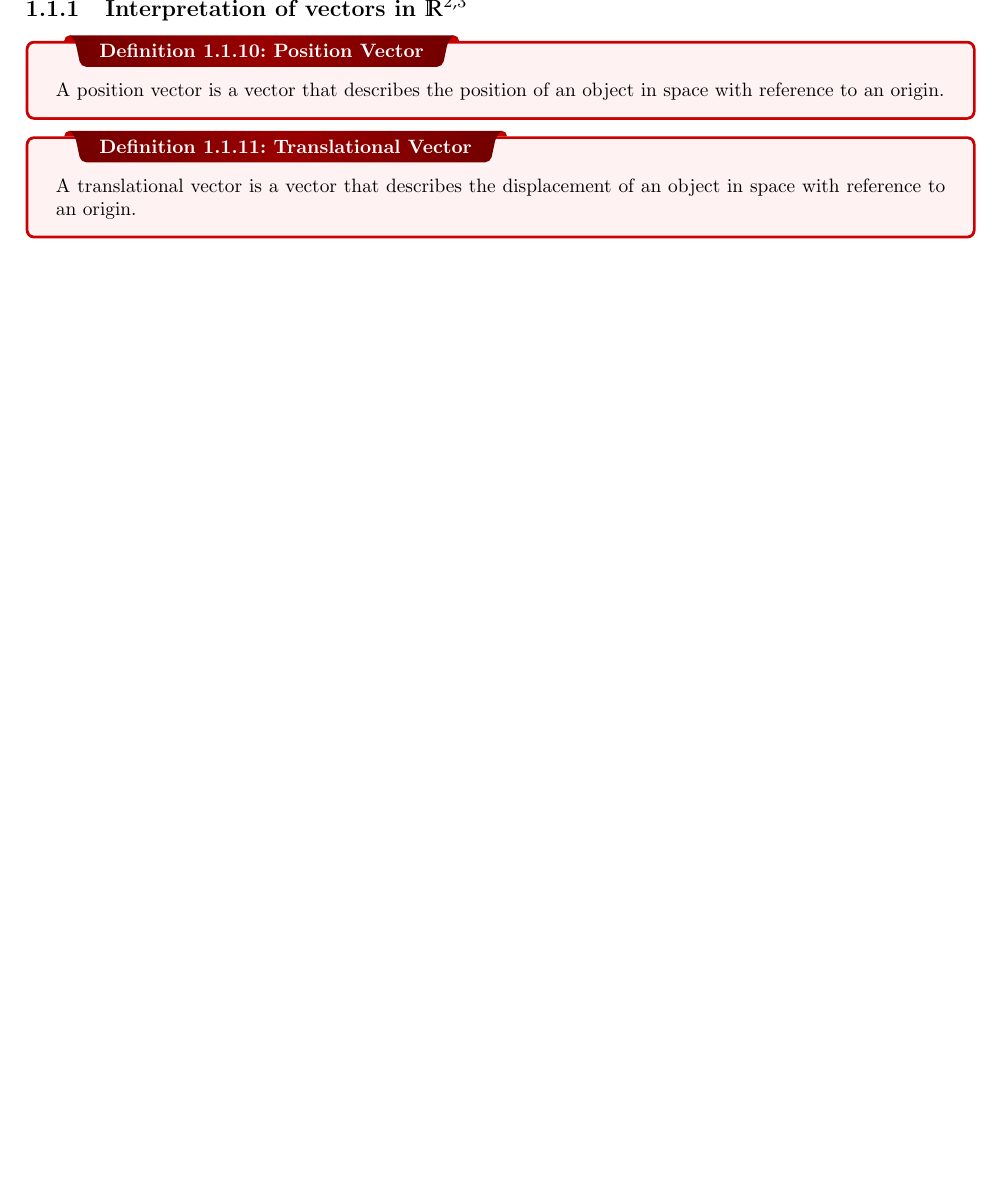
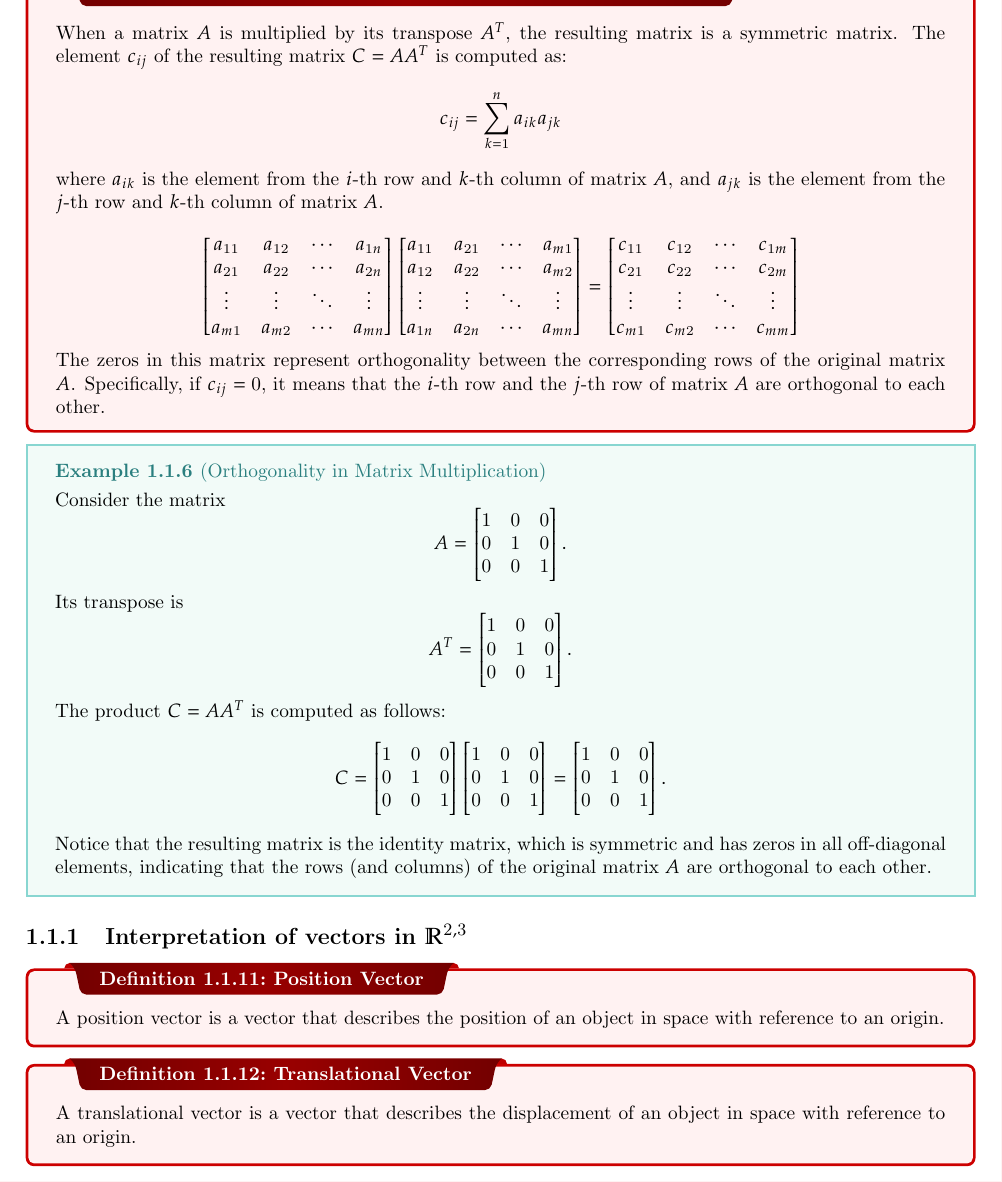
Before and after one commit to JJCAPPE/engnotes, a LaTeX thesis (EK103 - Computational Linear Algebra/main.tex): part of page 7 of 7, cut at the place of the change. Compiled offline with pdfLaTeX.

Commit message:
matrix with itself

```diff
--- a/EK103 - Computational Linear Algebra/main.tex
+++ b/EK103 - Computational Linear Algebra/main.tex
@@ -418,7 +418,80 @@
 	\label{fig:matrix_multiplication}
 \end{figure}
 
+\dfn{Matrix Multiplication of a Matrix with Itself}{
+	When a matrix \(A\) is multiplied by its transpose \(A^T\), the resulting matrix is a symmetric matrix. The element \(c_{ij}\) of the resulting matrix \(C = AA^T\) is computed as:
+	\[
+		c_{ij} = \sum_{k=1}^{n} a_{ik} a_{jk}
+	\]
+	where \(a_{ik}\) is the element from the \(i\)-th row and \(k\)-th column of matrix \(A\), and \(a_{jk}\) is the element from the \(j\)-th row and \(k\)-th column of matrix \(A\).
 
+	\[
+		\begin{bmatrix}
+			a_{11} & a_{12} & \cdots & a_{1n} \\
+			a_{21} & a_{22} & \cdots & a_{2n} \\
+			\vdots & \vdots & \ddots & \vdots \\
+			a_{m1} & a_{m2} & \cdots & a_{mn}
+		\end{bmatrix}
+		\begin{bmatrix}
+			a_{11} & a_{21} & \cdots & a_{m1} \\
+			a_{12} & a_{22} & \cdots & a_{m2} \\
+			\vdots & \vdots & \ddots & \vdots \\
+			a_{1n} & a_{2n} & \cdots & a_{mn}
+		\end{bmatrix}
+		=
+		\begin{bmatrix}
+			c_{11} & c_{12} & \cdots & c_{1m} \\
+			c_{21} & c_{22} & \cdots & c_{2m} \\
+			\vdots & \vdots & \ddots & \vdots \\
+			c_{m1} & c_{m2} & \cdots & c_{mm}
+		\end{bmatrix}
+	\]
+
+	The zeros in this matrix represent orthogonality between the corresponding rows of the original matrix \(A\). Specifically, if \(c_{ij} = 0\), it means that the \(i\)-th row and the \(j\)-th row of matrix \(A\) are orthogonal to each other.
+
+}
+
+\ex{Orthogonality in Matrix Multiplication}{
+	Consider the matrix
+	\[
+		A =
+		\begin{bmatrix}
+			1 & 0 & 0 \\
+			0 & 1 & 0 \\
+			0 & 0 & 1
+		\end{bmatrix}.
+	\]
+	Its transpose is
+	\[
+		A^T =
+		\begin{bmatrix}
+			1 & 0 & 0 \\
+			0 & 1 & 0 \\
+			0 & 0 & 1
+		\end{bmatrix}.
+	\]
+	The product \(C = AA^T\) is computed as follows:
+	\[
+		C =
+		\begin{bmatrix}
+			1 & 0 & 0 \\
+			0 & 1 & 0 \\
+			0 & 0 & 1
+		\end{bmatrix}
+		\begin{bmatrix}
+			1 & 0 & 0 \\
+			0 & 1 & 0 \\
+			0 & 0 & 1
+		\end{bmatrix}
+		=
+		\begin{bmatrix}
+			1 & 0 & 0 \\
+			0 & 1 & 0 \\
+			0 & 0 & 1
+		\end{bmatrix}.
+	\]
+	Notice that the resulting matrix is the identity matrix, which is symmetric and has zeros in all off-diagonal elements, indicating that the rows (and columns) of the original matrix \(A\) are orthogonal to each other.
+}
 
 \subsection{Interpretation of vectors in $\mathbb{R}^{2,3}$}
 
```
Also changed, not shown: EK103 - Computational Linear Algebra/EK103 - HW/EK103_Spring_2025_Problem_Set_1_v2.pdf (added), EK103 - Computational Linear Algebra/main.pdf, EK103 - Computational Linear Algebra/main.tex (8 more changed lines), 5 other files.
